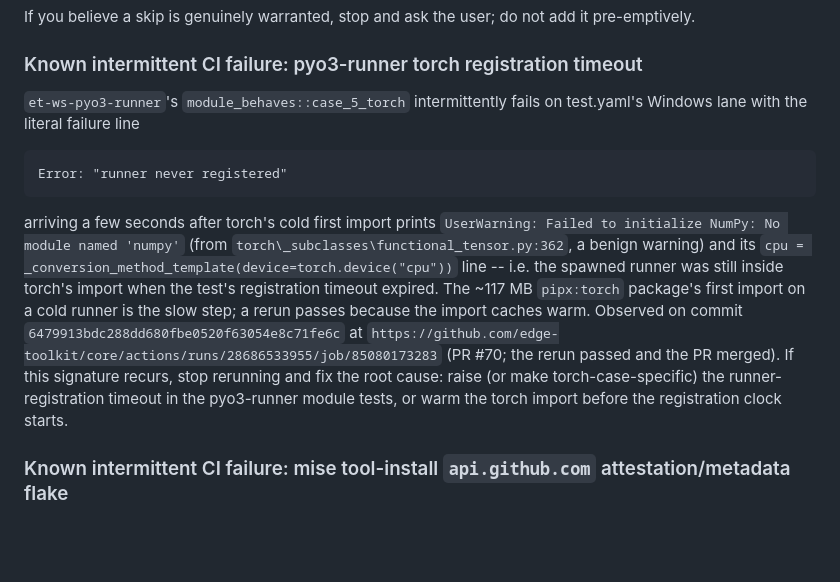
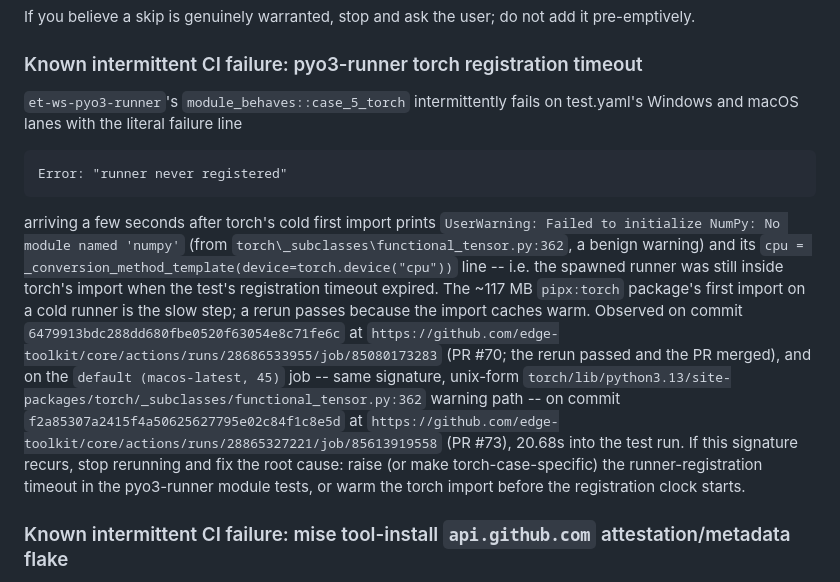
Before and after one commit to edge-toolkit/core, a Markdown page: CLAUDE.md, the part around the change. Drawn GitHub-style; blank space fills up the shorter version.

Commit message:
claude note

```diff
--- a/CLAUDE.md
+++ b/CLAUDE.md
@@ -441,8 +441,8 @@ If you believe a skip is genuinely warranted, stop and ask the user; do not add
 
 ### Known intermittent CI failure: pyo3-runner torch registration timeout
 
-`et-ws-pyo3-runner`'s `module_behaves::case_5_torch` intermittently fails on test.yaml's Windows lane with the
-literal failure line
+`et-ws-pyo3-runner`'s `module_behaves::case_5_torch` intermittently fails on test.yaml's Windows and macOS lanes
+with the literal failure line
 
     Error: "runner never registered"
 
@@ -454,7 +454,11 @@ torch's import when the test's registration timeout expired. The ~117 MB `pipx:t
 cold runner is the slow step; a rerun passes because the import caches warm. Observed on commit
 `6479913bdc288dd680fbe0520f63054e8c71fe6c` at
 `https://github.com/edge-toolkit/core/actions/runs/28686533955/job/85080173283` (PR #70; the rerun passed and the PR
-merged). If this signature recurs, stop rerunning and fix the root cause: raise (or make torch-case-specific) the
+merged), and on the `default (macos-latest, 45)` job -- same signature, unix-form
+`torch/lib/python3.13/site-packages/torch/_subclasses/functional_tensor.py:362` warning path -- on commit
+`f2a85307a2415f4a50625627795e02c84f1c8e5d` at
+`https://github.com/edge-toolkit/core/actions/runs/28865327221/job/85613919558` (PR #73), 20.68s into the test
+run. If this signature recurs, stop rerunning and fix the root cause: raise (or make torch-case-specific) the
 runner-registration timeout in the pyo3-runner module tests, or warm the torch import before the registration clock
 starts.
 
```
